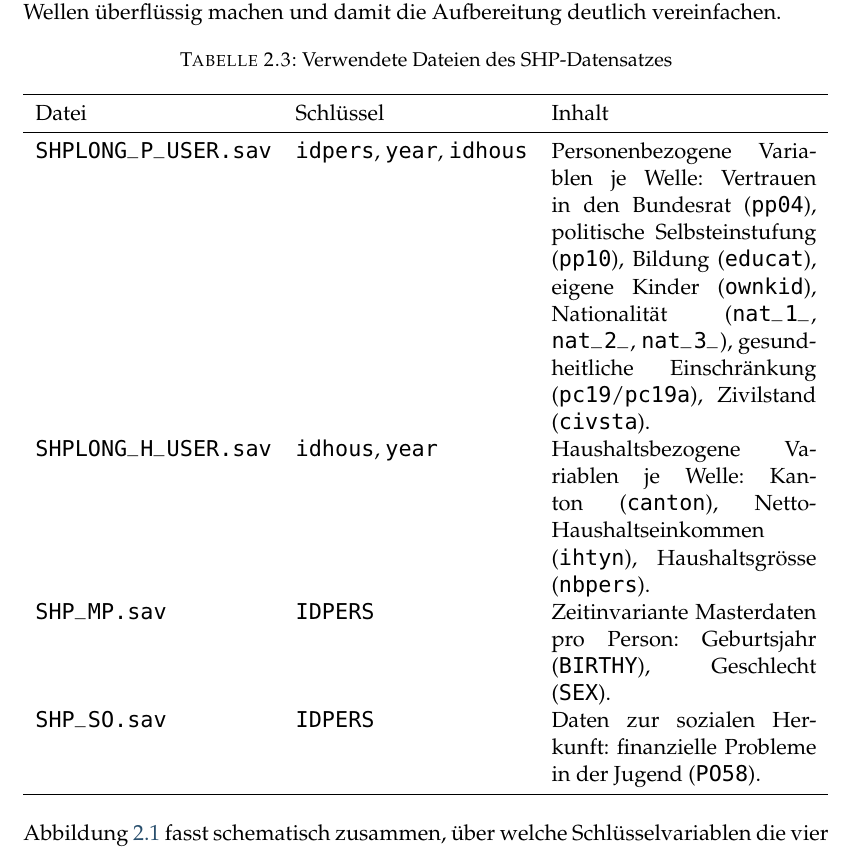
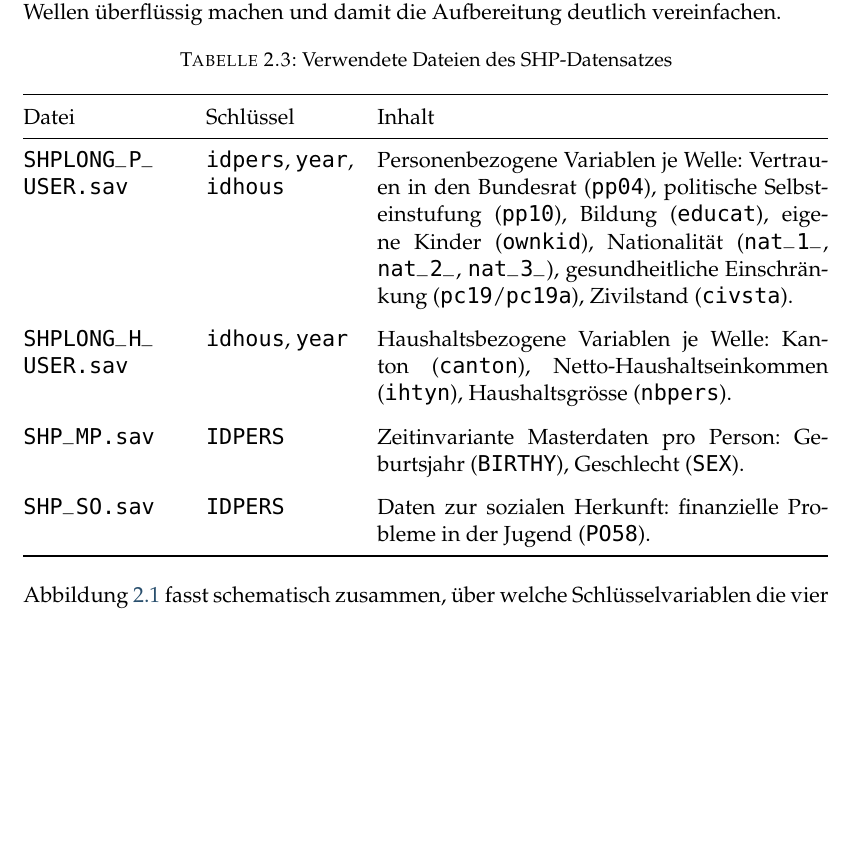
Before and after one commit to vvs0x/swiss-household-panel, a LaTeX thesis (docs/bericht/main.tex, which reads docs/bericht/Chapters/Chapter2.tex): part of page 7 of 19, cut so that both start at the same text, the shorter picture padded with empty space. Compiled offline with pdfLaTeX.

Commit message:
fast fertig

```diff
--- a/docs/bericht/Chapters/Chapter2.tex
+++ b/docs/bericht/Chapters/Chapter2.tex
@@ -133,14 +133,26 @@ und damit die Aufbereitung deutlich vereinfachen.
 \centering
 \caption{Verwendete Dateien des SHP-Datensatzes}
 \label{tab:dateien}
-\begin{tabularx}{\textwidth}{llX}
+\renewcommand{\arraystretch}{1.2}
+\begin{tabularx}{\textwidth}{@{}p{2.8cm} p{2.6cm} X@{}}
 \toprule
 Datei & Schlüssel & Inhalt \\
 \midrule
-\texttt{SHPLONG\_P\_USER.sav} & \texttt{idpers}, \texttt{year}, \texttt{idhous} & Personenbezogene Variablen je Welle: Vertrauen in den Bundesrat (\texttt{pp04}), politische Selbsteinstufung (\texttt{pp10}), Bildung (\texttt{educat}), eigene Kinder (\texttt{ownkid}), Nationalität (\texttt{nat\_1\_}, \texttt{nat\_2\_}, \texttt{nat\_3\_}), gesundheitliche Einschränkung (\texttt{pc19}/\texttt{pc19a}), Zivilstand (\texttt{civsta}). \\
-\texttt{SHPLONG\_H\_USER.sav} & \texttt{idhous}, \texttt{year} & Haushaltsbezogene Variablen je Welle: Kanton (\texttt{canton}), Netto-Haushaltseinkommen (\texttt{ihtyn}), Haushaltsgrösse (\texttt{nbpers}). \\
-\texttt{SHP\_MP.sav}          & \texttt{IDPERS} & Zeitinvariante Masterdaten pro Person: Geburtsjahr (\texttt{BIRTHY}), Geschlecht (\texttt{SEX}). \\
-\texttt{SHP\_SO.sav}          & \texttt{IDPERS} & Daten zur sozialen Herkunft: finanzielle Probleme in der Jugend (\texttt{PO58}). \\
+\texttt{SHPLONG\_P\_\allowbreak USER.sav} &
+\texttt{idpers}, \texttt{year}, \texttt{idhous} &
+Personenbezogene Variablen je Welle: Vertrauen in den Bundesrat (\texttt{pp04}), politische Selbsteinstufung (\texttt{pp10}), Bildung (\texttt{educat}), eigene Kinder (\texttt{ownkid}), Nationalität (\texttt{nat\_1\_}, \texttt{nat\_2\_}, \texttt{nat\_3\_}), gesundheitliche Einschränkung (\texttt{pc19}/\texttt{pc19a}), Zivilstand (\texttt{civsta}). \\
+\addlinespace
+\texttt{SHPLONG\_H\_\allowbreak USER.sav} &
+\texttt{idhous}, \texttt{year} &
+Haushaltsbezogene Variablen je Welle: Kanton (\texttt{canton}), Netto-Haushaltseinkommen (\texttt{ihtyn}), Haushaltsgrösse (\texttt{nbpers}). \\
+\addlinespace
+\texttt{SHP\_MP.sav} &
+\texttt{IDPERS} &
+Zeitinvariante Masterdaten pro Person: Geburtsjahr (\texttt{BIRTHY}), Geschlecht (\texttt{SEX}). \\
+\addlinespace
+\texttt{SHP\_SO.sav} &
+\texttt{IDPERS} &
+Daten zur sozialen Herkunft: finanzielle Probleme in der Jugend (\texttt{PO58}). \\
 \bottomrule
 \end{tabularx}
 \end{table}
```
Also changed, not shown: docs/bericht/main.pdf, 4 other files.
